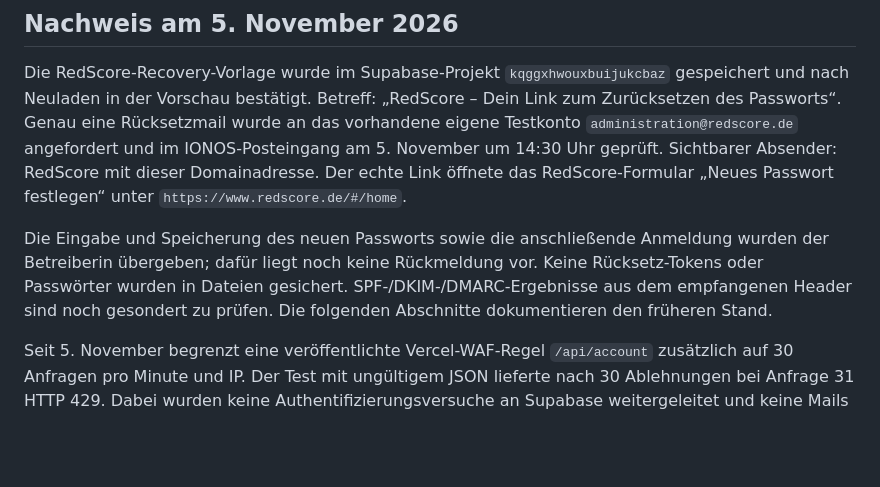
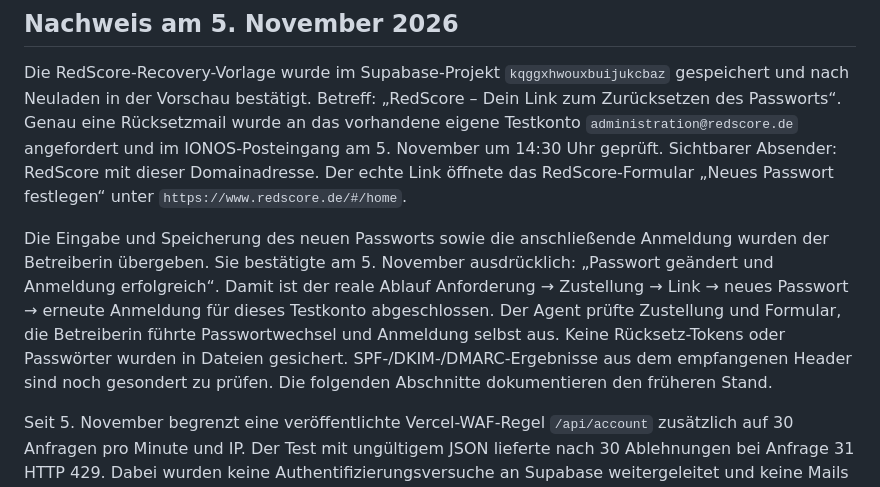
Before and after one commit to platzkompass-dev/redscore, a Markdown page: docs/auth-email.md, the part around the change. Rendered like a GitHub page; blank space fills up the shorter version.

```diff
--- a/docs/auth-email.md
+++ b/docs/auth-email.md
@@ -4,7 +4,7 @@
 
 Die RedScore-Recovery-Vorlage wurde im Supabase-Projekt `kqggxhwouxbuijukcbaz` gespeichert und nach Neuladen in der Vorschau bestätigt. Betreff: „RedScore – Dein Link zum Zurücksetzen des Passworts“. Genau eine Rücksetzmail wurde an das vorhandene eigene Testkonto `administration@redscore.de` angefordert und im IONOS-Posteingang am 5. November um 14:30 Uhr geprüft. Sichtbarer Absender: RedScore mit dieser Domainadresse. Der echte Link öffnete das RedScore-Formular „Neues Passwort festlegen“ unter `https://www.redscore.de/#/home`.
 
-Die Eingabe und Speicherung des neuen Passworts sowie die anschließende Anmeldung wurden der Betreiberin übergeben; dafür liegt noch keine Rückmeldung vor. Keine Rücksetz-Tokens oder Passwörter wurden in Dateien gesichert. SPF-/DKIM-/DMARC-Ergebnisse aus dem empfangenen Header sind noch gesondert zu prüfen. Die folgenden Abschnitte dokumentieren den früheren Stand.
+Die Eingabe und Speicherung des neuen Passworts sowie die anschließende Anmeldung wurden der Betreiberin übergeben. Sie bestätigte am 5. November ausdrücklich: „Passwort geändert und Anmeldung erfolgreich“. Damit ist der reale Ablauf Anforderung → Zustellung → Link → neues Passwort → erneute Anmeldung für dieses Testkonto abgeschlossen. Der Agent prüfte Zustellung und Formular, die Betreiberin führte Passwortwechsel und Anmeldung selbst aus. Keine Rücksetz-Tokens oder Passwörter wurden in Dateien gesichert. SPF-/DKIM-/DMARC-Ergebnisse aus dem empfangenen Header sind noch gesondert zu prüfen. Die folgenden Abschnitte dokumentieren den früheren Stand.
 
 Seit 5. November begrenzt eine veröffentlichte Vercel-WAF-Regel `/api/account` zusätzlich auf 30 Anfragen pro Minute und IP. Der Test mit ungültigem JSON lieferte nach 30 Ablehnungen bei Anfrage 31 HTTP 429. Dabei wurden keine Authentifizierungsversuche an Supabase weitergeleitet und keine Mails versandt. Direkte Supabase-Aufrufe unterliegen weiterhin den Provider-Limits. Die RedScore-Oberfläche erklärt auch HTML-basierte WAF-429-Antworten auf Deutsch und Englisch.
 
```
Also changed, not shown: docs/open-points.md (+4 -4 lines).
